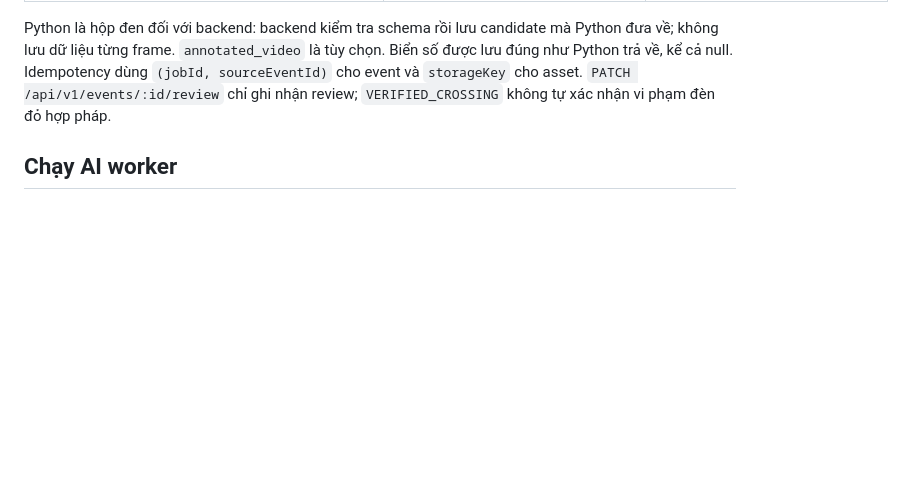
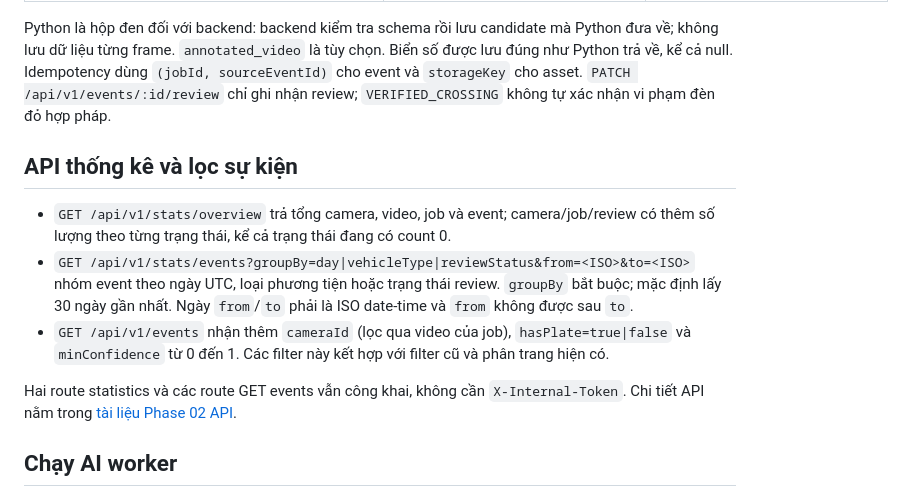
Before and after one commit to ntruonghuynh/AI_Traffic_Monitoring_System, a Markdown page: backend/README.md, the part around the change. GitHub-like rendering; blank space fills up the shorter version.

Commit message:
docs(backend): document stats API and new event filters

```diff
--- a/backend/README.md
+++ b/backend/README.md
@@ -141,6 +141,14 @@ Các khóa ngoại: `Video.cameraId` → `Camera.id` (xóa camera thì đặt nu
 
 Python là hộp đen đối với backend: backend kiểm tra schema rồi lưu candidate mà Python đưa về; không lưu dữ liệu từng frame. `annotated_video` là tùy chọn. Biển số được lưu đúng như Python trả về, kể cả null. Idempotency dùng `(jobId, sourceEventId)` cho event và `storageKey` cho asset. `PATCH /api/v1/events/:id/review` chỉ ghi nhận review; `VERIFIED_CROSSING` không tự xác nhận vi phạm đèn đỏ hợp pháp.
 
+## API thống kê và lọc sự kiện
+
+- `GET /api/v1/stats/overview` trả tổng camera, video, job và event; camera/job/review có thêm số lượng theo từng trạng thái, kể cả trạng thái đang có count 0.
+- `GET /api/v1/stats/events?groupBy=day|vehicleType|reviewStatus&from=<ISO>&to=<ISO>` nhóm event theo ngày UTC, loại phương tiện hoặc trạng thái review. `groupBy` bắt buộc; mặc định lấy 30 ngày gần nhất. Ngày `from`/`to` phải là ISO date-time và `from` không được sau `to`.
+- `GET /api/v1/events` nhận thêm `cameraId` (lọc qua video của job), `hasPlate=true|false` và `minConfidence` từ 0 đến 1. Các filter này kết hợp với filter cũ và phân trang hiện có.
+
+Hai route statistics và các route GET events vẫn công khai, không cần `X-Internal-Token`. Chi tiết API nằm trong [tài liệu Phase 02 API](../docs/PHASE_02_API.md).
+
 ## Chạy AI worker
 
 Worker chạy AI service Python cho các job `PENDING`, rồi import kết quả vào PostgreSQL. Trước khi chạy worker, cần:
```
Also changed, not shown: docs/PHASE_02_API.md (+10 -1 lines).
